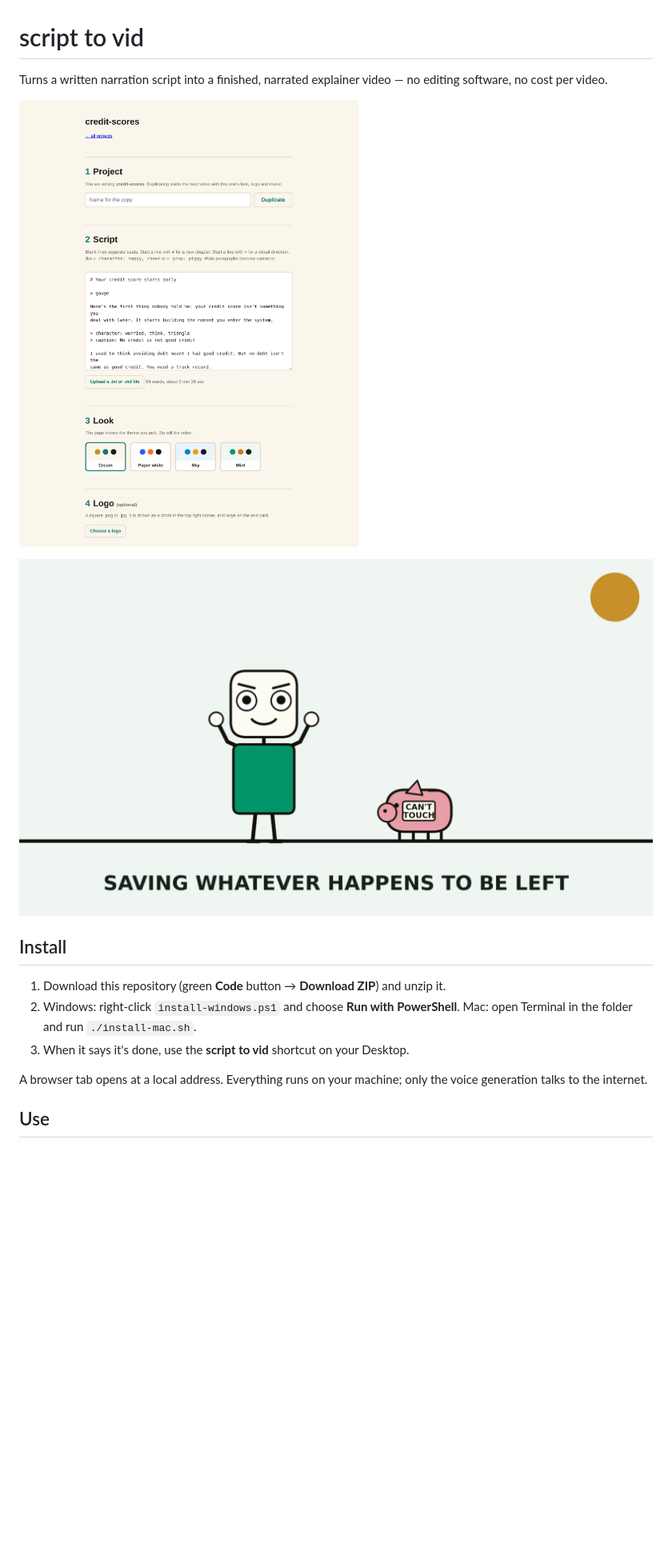
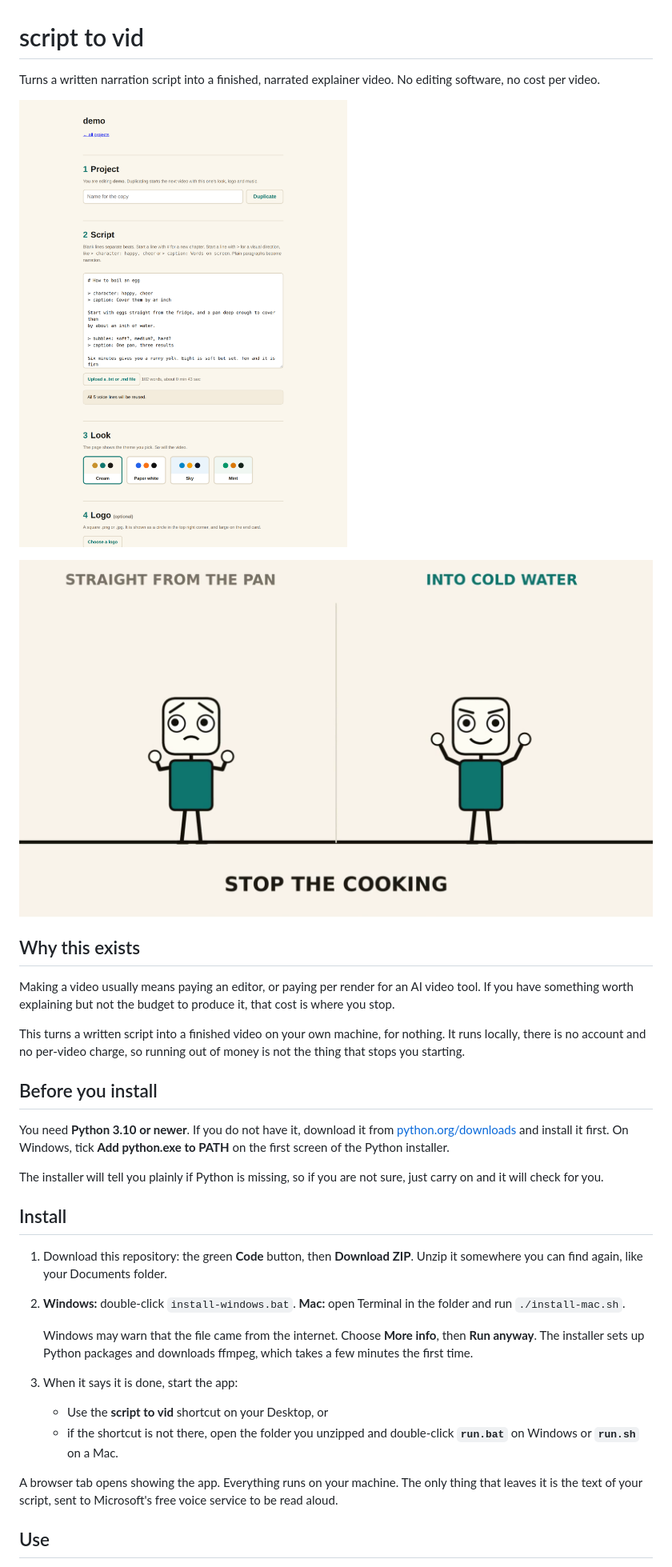
Before and after one commit to ChimaOzonwoye/script-to-vid, a Markdown page: README.md, the part around one of its changes. Shown at 80% size. GitHub-like rendering; pictures changed too: docs/a-still.png, docs/the-page.png; blank space fills up the shorter version.

```diff
--- a/README.md
+++ b/README.md
@@ -1,21 +1,52 @@
 # script to vid
 
-Turns a written narration script into a finished, narrated explainer video —
-no editing software, no cost per video.
+Turns a written narration script into a finished, narrated explainer video.
+No editing software, no cost per video.
 
 ![The page](docs/the-page.png)
 
 ![A still from a finished video](docs/a-still.png)
 
+## Why this exists
+
+Making a video usually means paying an editor, or paying per render for an AI
+video tool. If you have something worth explaining but not the budget to
+produce it, that cost is where you stop.
+
+This turns a written script into a finished video on your own machine, for
+nothing. It runs locally, there is no account and no per-video charge, so
+running out of money is not the thing that stops you starting.
+
+## Before you install
+
+You need **Python 3.10 or newer**. If you do not have it, download it from
+[python.org/downloads](https://www.python.org/downloads/) and install it
+first. On Windows, tick **Add python.exe to PATH** on the first screen of the
+Python installer.
+
+The installer will tell you plainly if Python is missing, so if you are not
+sure, just carry on and it will check for you.
+
 ## Install
 
-1. Download this repository (green **Code** button → **Download ZIP**) and unzip it.
-2. Windows: right-click `install-windows.ps1` and choose **Run with PowerShell**.
-   Mac: open Terminal in the folder and run `./install-mac.sh`.
-3. When it says it's done, use the **script to vid** shortcut on your Desktop.
+1. Download this repository: the green **Code** button, then **Download ZIP**.
+   Unzip it somewhere you can find again, like your Documents folder.
 
-A browser tab opens at a local address. Everything runs on your machine; only
-the voice generation talks to the internet.
+2. **Windows:** double-click `install-windows.bat`.
+   **Mac:** open Terminal in the folder and run `./install-mac.sh`.
+
+   Windows may warn that the file came from the internet. Choose **More info**,
+   then **Run anyway**. The installer sets up Python packages and downloads
+   ffmpeg, which takes a few minutes the first time.
+
+3. When it says it is done, start the app:
+   - Use the **script to vid** shortcut on your Desktop, or
+   - if the shortcut is not there, open the folder you unzipped and
+     double-click **`run.bat`** on Windows or **`run.sh`** on a Mac.
+
+A browser tab opens showing the app. Everything runs on your machine. The only
+thing that leaves it is the text of your script, sent to Microsoft's free
+voice service to be read aloud.
 
 ## Use
 
```
Also changed, not shown: other parts of README.md (+30 -16 lines), 11 other files.
